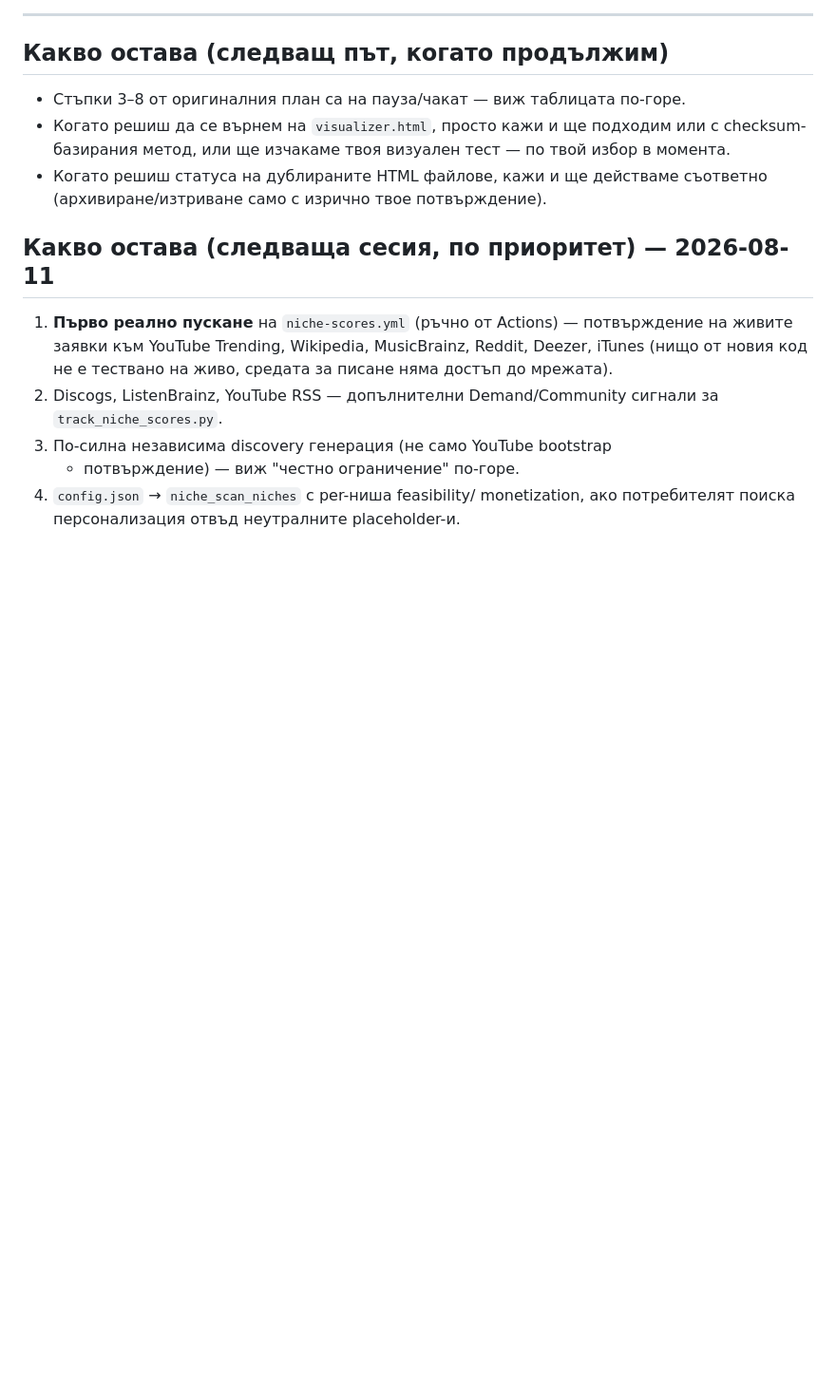
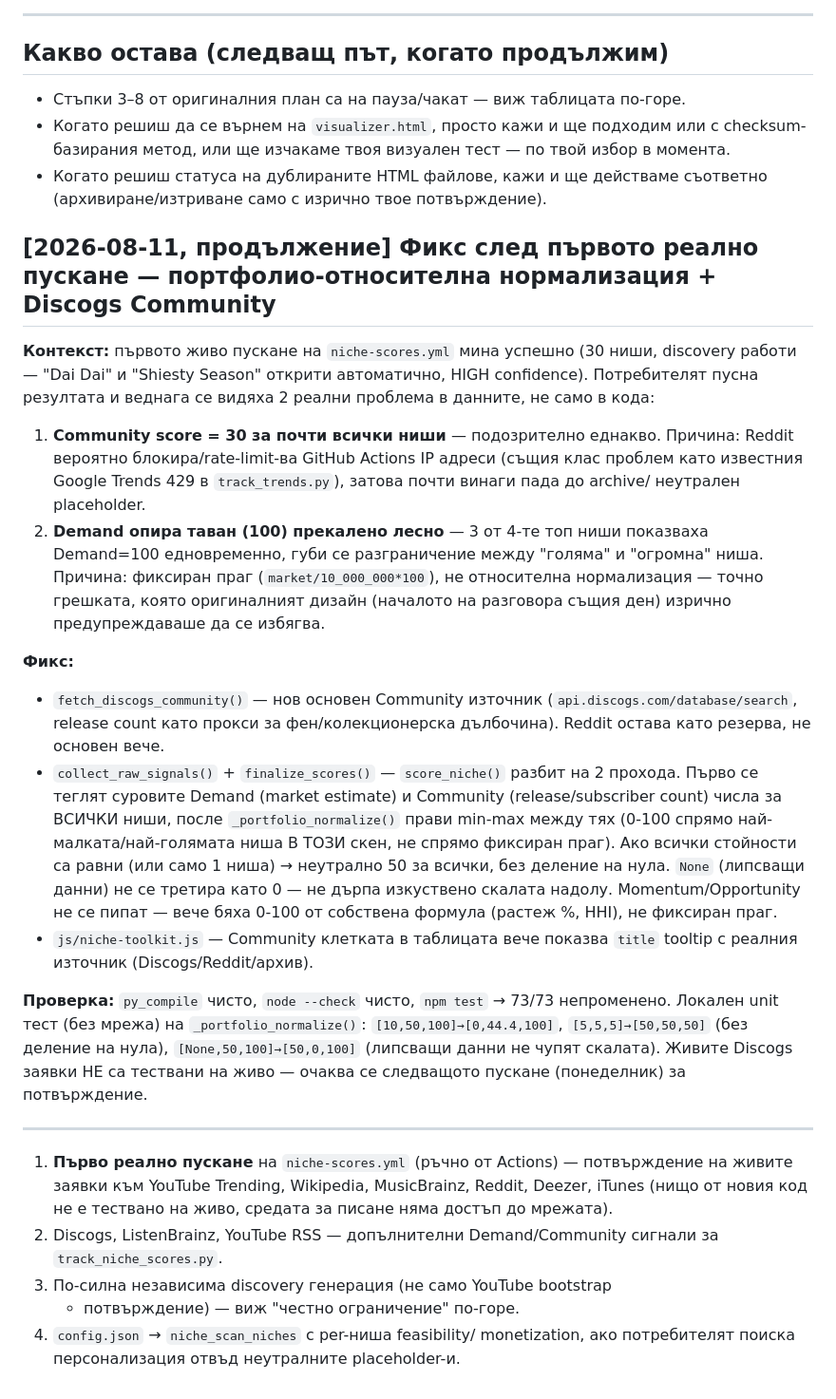
Before and after one commit to ceckod/moy-chat, a Markdown page: AUDIT_PROGRESS.md, the part around the change. Shown at 95% size. GitHub-like rendering; blank space fills up the shorter version.

```diff
--- a/AUDIT_PROGRESS.md
+++ b/AUDIT_PROGRESS.md
@@ -758,7 +758,54 @@ Music genres") е по-сложна задача, оставена за бъде
 - Когато решиш да се върнем на `visualizer.html`, просто кажи и ще подходим или с checksum-базирания метод, или ще изчакаме твоя визуален тест — по твой избор в момента.
 - Когато решиш статуса на дублираните HTML файлове, кажи и ще действаме съответно (архивиране/изтриване само с изрично твое потвърждение).
 
-## Какво остава (следваща сесия, по приоритет) — 2026-08-11
+## [2026-08-11, продължение] Фикс след първото реално пускане — портфолио-относителна нормализация + Discogs Community
+
+**Контекст:** първото живо пускане на `niche-scores.yml` мина успешно
+(30 ниши, discovery работи — "Dai Dai" и "Shiesty Season" открити
+автоматично, HIGH confidence). Потребителят пусна резултата и веднага
+се видяха 2 реални проблема в данните, не само в кода:
+
+1. **Community score = 30 за почти всички ниши** — подозрително
+   еднакво. Причина: Reddit вероятно блокира/rate-limit-ва GitHub
+   Actions IP адреси (същия клас проблем като известния Google Trends
+   429 в `track_trends.py`), затова почти винаги пада до archive/
+   неутрален placeholder.
+2. **Demand опира таван (100) прекалено лесно** — 3 от 4-те топ ниши
+   показваха Demand=100 едновременно, губи се разграничение между
+   "голяма" и "огромна" ниша. Причина: фиксиран праг
+   (`market/10_000_000*100`), не относителна нормализация — точно
+   грешката, която оригиналният дизайн (началото на разговора същия
+   ден) изрично предупреждаваше да се избягва.
+
+**Фикс:**
+- `fetch_discogs_community()` — нов основен Community източник
+  (`api.discogs.com/database/search`, release count като прокси за
+  фен/колекционерска дълбочина). Reddit остава като резерва, не
+  основен вече.
+- `collect_raw_signals()` + `finalize_scores()` — `score_niche()`
+  разбит на 2 прохода. Първо се теглят суровите Demand (market
+  estimate) и Community (release/subscriber count) числа за ВСИЧКИ
+  ниши, после `_portfolio_normalize()` прави min-max между тях
+  (0-100 спрямо най-малката/най-голямата ниша В ТОЗИ скен, не спрямо
+  фиксиран праг). Ако всички стойности са равни (или само 1 ниша) →
+  неутрално 50 за всички, без деление на нула. `None` (липсващи данни)
+  не се третира като 0 — не дърпа изкуствено скалата надолу.
+  Momentum/Opportunity не се пипат — вече бяха 0-100 от собствена
+  формула (растеж %, HHI), не фиксиран праг.
+- `js/niche-toolkit.js` — Community клетката в таблицата вече показва
+  `title` tooltip с реалния източник (Discogs/Reddit/архив).
+
+**Проверка:** `py_compile` чисто, `node --check` чисто, `npm test` →
+73/73 непроменено. Локален unit тест (без мрежа) на
+`_portfolio_normalize()`: `[10,50,100]→[0,44.4,100]`,
+`[5,5,5]→[50,50,50]` (без деление на нула), `[None,50,100]→[50,0,100]`
+(липсващи данни не чупят скалата). Живите Discogs заявки НЕ са
+тествани на живо — очаква се следващото пускане (понеделник) за
+потвърждение.
+
+---
+
+
 
 1. **Първо реално пускане** на `niche-scores.yml` (ръчно от Actions) —
    потвърждение на живите заявки към YouTube Trending, Wikipedia,
```
